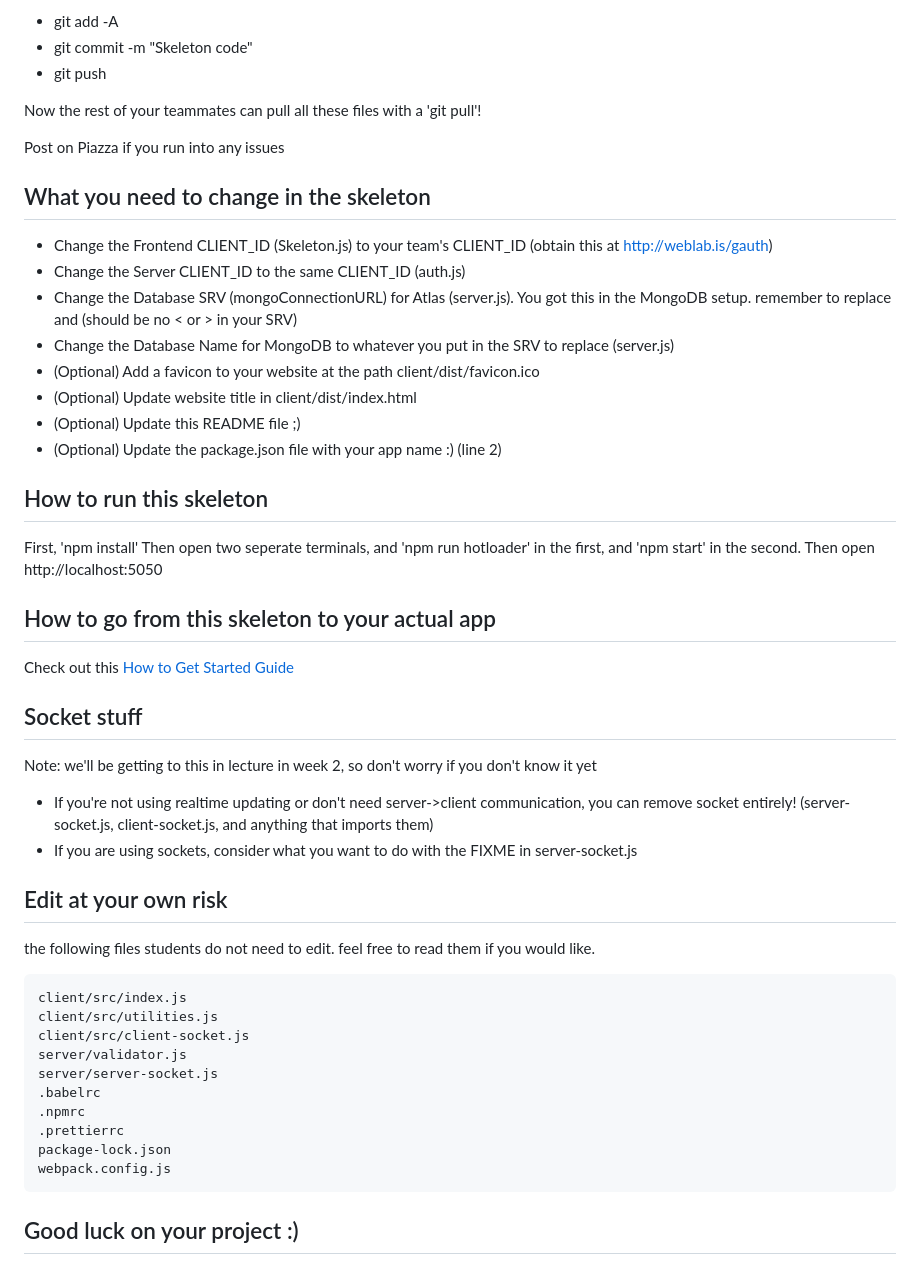
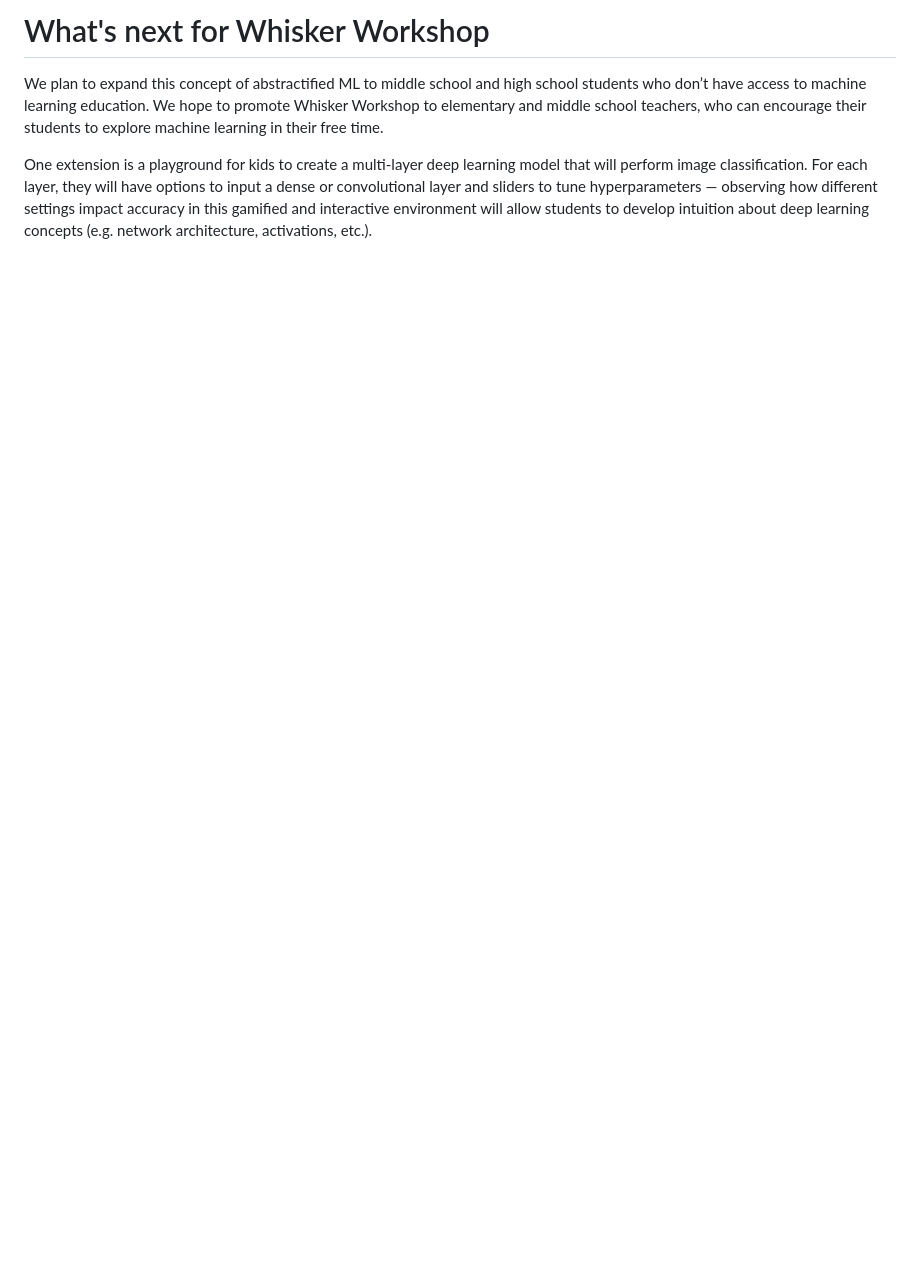
Before and after one commit to 2022tgoel/TreeHacks2023, a Markdown page: README.md, the part around the change printed below. Rendered like a GitHub page; blank space fills up the shorter version.

````diff
--- a/README.md
+++ b/README.md
@@ -44,55 +39,5 @@ Then, in terminal, navigate to your teams folder and push all of the files to yo
 
-- git add -A
-- git commit -m "Skeleton code"
-- git push
+# What's next for Whisker Workshop
+We plan to expand this concept of abstractified ML to middle school and high school students who don’t have access to machine learning education. We hope to promote Whisker Workshop to elementary and middle school teachers, who can encourage their students to explore machine learning in their free time.
 
-Now the rest of your teammates can pull all these files with a 'git pull'!
-
-Post on Piazza if you run into any issues
-
-## What you need to change in the skeleton
-
-- Change the Frontend CLIENT_ID (Skeleton.js) to your team's CLIENT_ID (obtain this at http://weblab.is/gauth)
-- Change the Server CLIENT_ID to the same CLIENT_ID (auth.js)
-- Change the Database SRV (mongoConnectionURL) for Atlas (server.js). You got this in the MongoDB setup. remember to replace <password> and <dbname> (should be no < or > in your SRV)
-- Change the Database Name for MongoDB to whatever you put in the SRV to replace <dbname> (server.js)
-- (Optional) Add a favicon to your website at the path client/dist/favicon.ico
-- (Optional) Update website title in client/dist/index.html
-- (Optional) Update this README file ;)
-- (Optional) Update the package.json file with your app name :) (line 2)
-
-## How to run this skeleton
-
-First, 'npm install'
-Then open two seperate terminals, and 'npm run hotloader' in the first, and 'npm start' in the second.
-Then open http://localhost:5050
-
-## How to go from this skeleton to your actual app
-
-Check out this [How to Get Started Guide](http://weblab.is/get-started)
-
-## Socket stuff
-
-Note: we'll be getting to this in lecture in week 2, so don't worry if you don't know it yet
-
-- If you're not using realtime updating or don't need server->client communication, you can remove socket entirely! (server-socket.js, client-socket.js, and anything that imports them)
-- If you are using sockets, consider what you want to do with the FIXME in server-socket.js
-
-## Edit at your own risk
-
-the following files students do not need to edit. feel free to read them if you would like.
-
-```
-client/src/index.js
-client/src/utilities.js
-client/src/client-socket.js
-server/validator.js
-server/server-socket.js
-.babelrc
-.npmrc
-.prettierrc
-package-lock.json
-webpack.config.js
-```
-
-## Good luck on your project :)
+One extension is a playground for kids to create a multi-layer deep learning model that will perform image classification. For each layer, they will have options to input a dense or convolutional layer and sliders to tune hyperparameters — observing how different settings impact accuracy in this gamified and interactive environment will allow students to develop intuition about deep learning concepts (e.g. network architecture, activations, etc.).
````
Also changed, not shown: other parts of README.md (+23 -28 lines).
